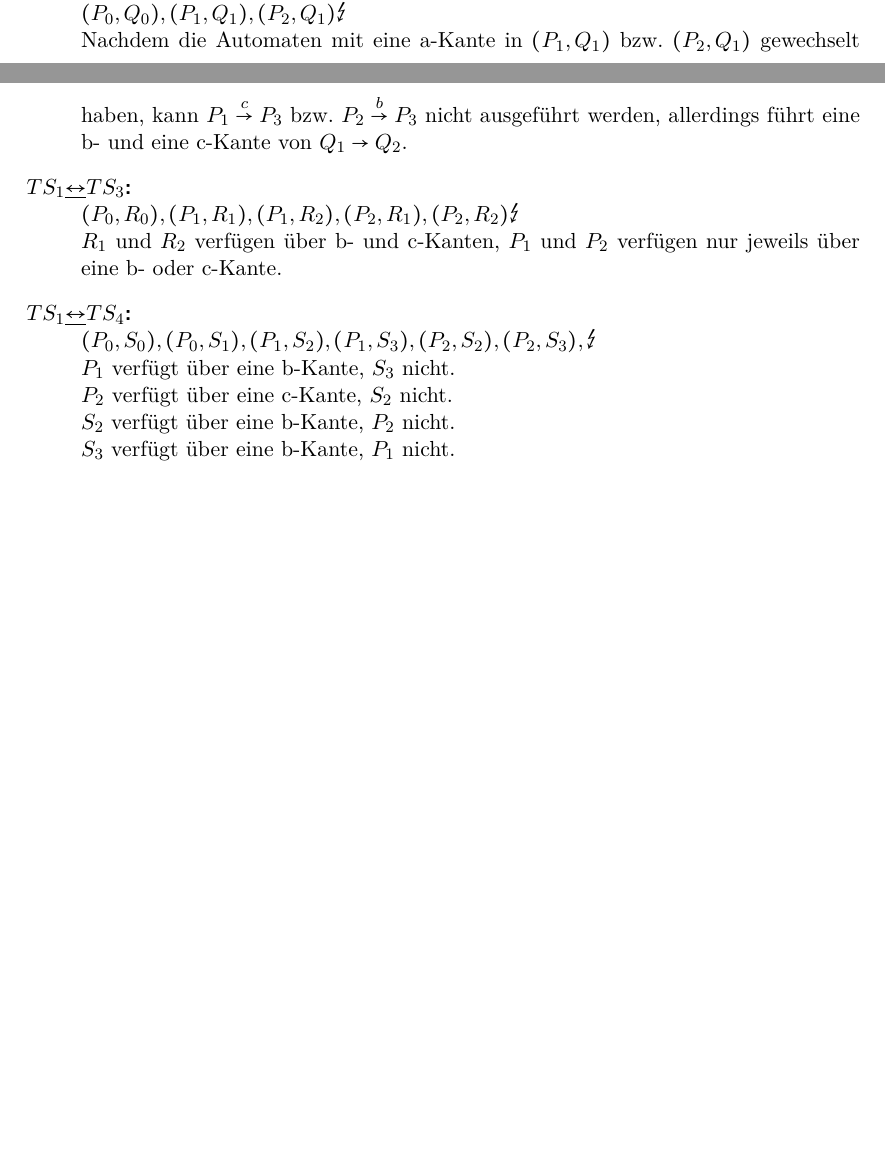
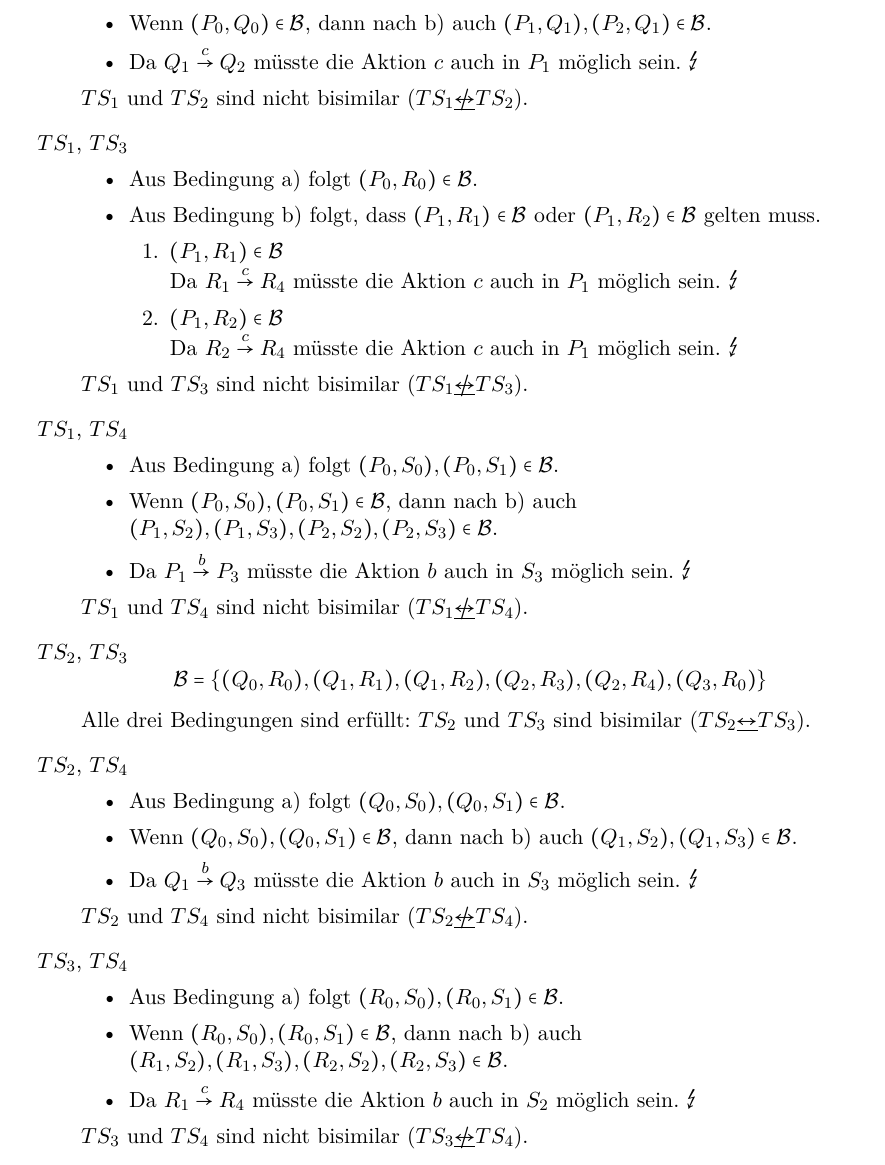
Before and after one commit to lenerd/FGI2, a LaTeX document (blatt_03/blatt_03.tex): two parts of pages 1 and 2 of 2 before the commit and part of page 2 of 2 after it, the two joined at a grey line, cut at the place of the change, the shorter picture padded with empty space. Compiled offline with pdfLaTeX.

Commit message:
3.4 überarbeitet und ergänzt

```diff
--- a/blatt_03/blatt_03.tex
+++ b/blatt_03/blatt_03.tex
@@ -53,19 +53,3 @@ dass keine Bisimulationsrelation angegeben werden kann. Hinweis: Sie können sic
 Arbeit sparen, wenn sie beachten, dass folgende Symmetrie gilt:
 $TS_1 \underline{\leftrightarrow} TS_2$ impliziert $TS_2 \underline{\leftrightarrow} TS_1$.
 \begin{description}
-    \item[$TS_1 \underline{\not\leftrightarrow} TS_2$:] \hfill\\
-        $(P_0, Q_0), (P_1, Q_1), (P_2, Q_1) \lightning$ \\
-        Nachdem die Automaten mit eine a-Kante in $(P_1, Q_1)$ bzw. $(P_2, Q_1)$
-        gewechselt haben, kann $P_1 \stackrel{c}{\rightarrow} P_3$ bzw. $P_2 \stackrel{b}{\rightarrow} P_3$
-        nicht ausgeführt werden, allerdings führt eine b- und eine c-Kante von
-        $Q_1 \rightarrow Q_2$.
-    \item[$TS_1 \underline{\leftrightarrow} TS_3$:] \hfill\\
-        $(P_0, R_0), (P_1, R_1), (P_1, R_2), (P_2, R_1), (P_2, R_2) \lightning$ \\
-        $R_1$ und $R_2$ verfügen über b- und c-Kanten, $P_1$ und $P_2$ verfügen
-        nur jeweils über eine b- oder c-Kante.
-    \item[$TS_1 \underline{\leftrightarrow} TS_4$:] \hfill\\
-        $(P_0, S_0), (P_0, S_1), (P_1, S_2), (P_1, S_3), (P_2, S_2), (P_2, S_3), \lightning$ \\
-        $P_1$ verfügt über eine b-Kante, $S_3$ nicht. \\
-        $P_2$ verfügt über eine c-Kante, $S_2$ nicht. \\
-        $S_2$ verfügt über eine b-Kante, $P_2$ nicht. \\
-        $S_3$ verfügt über eine b-Kante, $P_1$ nicht. \\
@@ -72,2 +59,83 @@ $TS_1 \underline{\leftrightarrow} TS_2$ impliziert $TS_2 \underline{\leftrightar
+            \item Wenn $(P_0, Q_0) \in \mathcal{B}$, dann nach b) auch
+                $(P_1, Q_1), (P_2, Q_1) \in \mathcal{B}$.
+            \item Da $Q_1 \stackrel{c}{\rightarrow} Q_2$ müsste die Aktion $c$
+                auch in $P_1$ möglich sein. $\lightning$
+        \end{itemize}
+        $TS_1$ und $TS_2$ sind nicht bisimilar
+        ($TS_1  \underline{\not\leftrightarrow} TS_2$).
+
+    \item $TS_1$, $TS_3$
+        \begin{itemize}
+            \item Aus Bedingung a) folgt $(P_0, R_0) \in \mathcal{B}$.
+            \item Aus Bedingung b) folgt, dass $(P_1, R_1) \in \mathcal{B}$
+                oder $(P_1, R_2) \in \mathcal{B}$ gelten muss.
+                \begin{enumerate}
+                    \item $(P_1, R_1) \in \mathcal{B}$ \\
+                        Da $R_1 \stackrel{c}{\rightarrow} R_4$ müsste die Aktion
+                        $c$ auch in $P_1$ möglich sein. $\lightning$
+                    \item $(P_1, R_2) \in \mathcal{B}$ \\
+                        Da $R_2 \stackrel{c}{\rightarrow} R_4$ müsste die Aktion
+                        $c$ auch in $P_1$ möglich sein. $\lightning$
+                \end{enumerate}
+        \end{itemize}
+        $TS_1$ und $TS_3$ sind nicht bisimilar
+        ($TS_1  \underline{\not\leftrightarrow} TS_3$).
+
+    \item $TS_1$, $TS_4$
+        \begin{itemize}
+            \item Aus Bedingung a) folgt $(P_0,S_0), (P_0,S_1) \in \mathcal{B}$.
+            \item Wenn $(P_0,S_0), (P_0,S_1) \in \mathcal{B}$, dann nach b) auch
+                \\ $(P_1,S_2), (P_1,S_3), (P_2,S_2), (P_2,S_3) \in \mathcal{B}$.
+            \item Da $P_1 \stackrel{b}{\rightarrow} P_3$ müsste die Aktion $b$
+                auch in $S_3$ möglich sein. $\lightning$
+        \end{itemize}
+        $TS_1$ und $TS_4$ sind nicht bisimilar
+        ($TS_1  \underline{\not\leftrightarrow} TS_4$).
+
+    \item $TS_2$, $TS_3$
+        \begin{equation*}
+            \mathcal{B} = \left\{ (Q_0,R_0), (Q_1,R_1), (Q_1,R_2), (Q_2,R_3), (Q_2,R_4), (Q_3,R_0) \right\}
+        \end{equation*}
+        Alle drei Bedingungen sind erfüllt: $TS_2$ und $TS_3$ sind bisimilar
+        ($TS_2  \underline{\leftrightarrow} TS_3$).
+
+    \item $TS_2$, $TS_4$
+        \begin{itemize}
+            \item Aus Bedingung a) folgt $(Q_0,S_0), (Q_0,S_1) \in \mathcal{B}$.
+            \item Wenn $(Q_0,S_0), (Q_0,S_1) \in \mathcal{B}$, dann nach b) auch
+                $(Q_1,S_2), (Q_1,S_3) \in \mathcal{B}$.
+            \item Da $Q_1 \stackrel{b}{\rightarrow} Q_3$ müsste die Aktion $b$
+                auch in $S_3$ möglich sein. $\lightning$
+        \end{itemize}
+        $TS_2$ und $TS_4$ sind nicht bisimilar
+        ($TS_2  \underline{\not\leftrightarrow} TS_4$).
+
+    \item $TS_3$, $TS_4$
+        \begin{itemize}
+            \item Aus Bedingung a) folgt $(R_0,S_0), (R_0,S_1) \in \mathcal{B}$.
+            \item Wenn $(R_0,S_0), (R_0,S_1) \in \mathcal{B}$, dann nach b) auch
+                \\ $(R_1,S_2), (R_1,S_3), (R_2,S_2), (R_2,S_3) \in \mathcal{B}$.
+            \item Da $R_1 \stackrel{c}{\rightarrow} R_4$ müsste die Aktion $b$
+                auch in $S_2$ möglich sein. $\lightning$
+        \end{itemize}
+        $TS_3$ und $TS_4$ sind nicht bisimilar
+        ($TS_3  \underline{\not\leftrightarrow} TS_4$).
+
+    % \item[$TS_1 \underline{\not\leftrightarrow} TS_2$:] \hfill\\
+    %     $(P_0, Q_0), (P_1, Q_1), (P_2, Q_1) \lightning$ \\
+    %     Nachdem die Automaten mit eine a-Kante in $(P_1, Q_1)$ bzw. $(P_2, Q_1)$
+    %     gewechselt haben, kann $P_1 \stackrel{c}{\rightarrow} P_3$ bzw. $P_2 \stackrel{b}{\rightarrow} P_3$
+    %     nicht ausgeführt werden, allerdings führt eine b- und eine c-Kante von
+    %     $Q_1 \rightarrow Q_2$.
+    % \item[$TS_1 \underline{\leftrightarrow} TS_3$:] \hfill\\
+    %     $(P_0, R_0), (P_1, R_1), (P_1, R_2), (P_2, R_1), (P_2, R_2) \lightning$ \\
+    %     $R_1$ und $R_2$ verfügen über b- und c-Kanten, $P_1$ und $P_2$ verfügen
+    %     nur jeweils über eine b- oder c-Kante.
+    % \item[$TS_1 \underline{\leftrightarrow} TS_4$:] \hfill\\
+    %     $(P_0, S_0), (P_0, S_1), (P_1, S_2), (P_1, S_3), (P_2, S_2), (P_2, S_3), \lightning$ \\
+    %     $P_1$ verfügt über eine b-Kante, $S_3$ nicht. \\
+    %     $P_2$ verfügt über eine c-Kante, $S_2$ nicht. \\
+    %     $S_2$ verfügt über eine b-Kante, $P_2$ nicht. \\
+    %     $S_3$ verfügt über eine b-Kante, $P_1$ nicht. \\
 \end{description}
 \end{document}
```
Also changed, not shown: blatt_03/blatt_03.tex (3 more changed lines).
